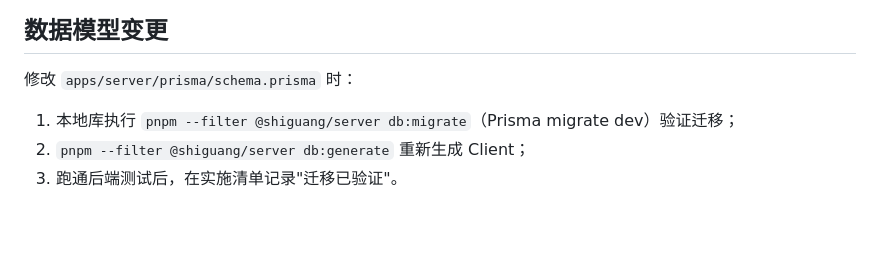
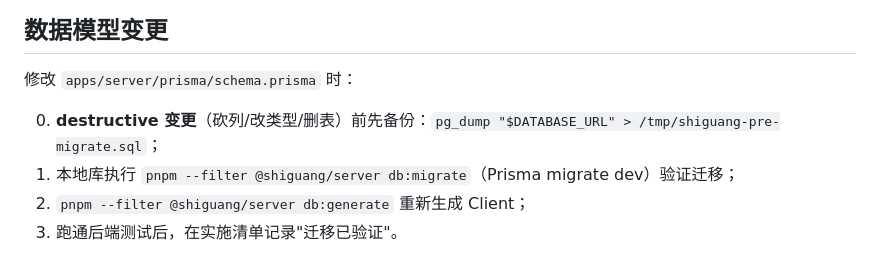
Before and after one commit to jokerwon/shiguang, a Markdown page: AGENTS.md, the part around the change. Drawn GitHub-style; blank space fills up the shorter version.

```diff
--- a/AGENTS.md
+++ b/AGENTS.md
@@ -57,6 +57,7 @@ docs 根只放全局文档；每 Phase 的工件按类型归目录——实施
 
 修改 `apps/server/prisma/schema.prisma` 时：
 
+0. **destructive 变更**（砍列/改类型/删表）前先备份：`pg_dump "$DATABASE_URL" > /tmp/shiguang-pre-migrate.sql`；
 1. 本地库执行 `pnpm --filter @shiguang/server db:migrate`（Prisma migrate dev）验证迁移；
 2. `pnpm --filter @shiguang/server db:generate` 重新生成 Client；
 3. 跑通后端测试后，在实施清单记录"迁移已验证"。
```
Also changed, not shown: docs/acceptance/phase-2-3-checklist.md (+10 -0 lines), docs/implementation/phase-3-5-implementation.md (added, +65 -0 lines).
